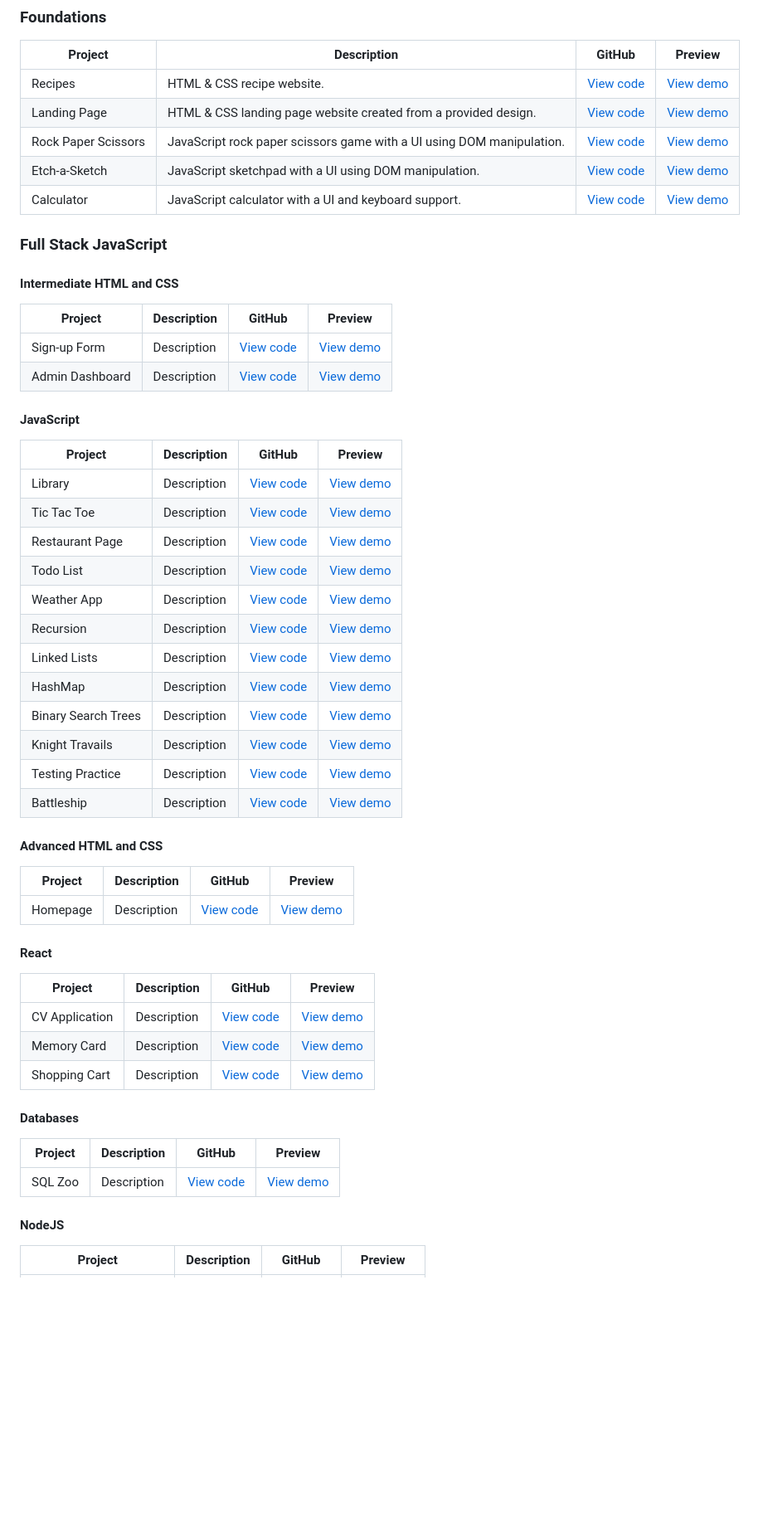
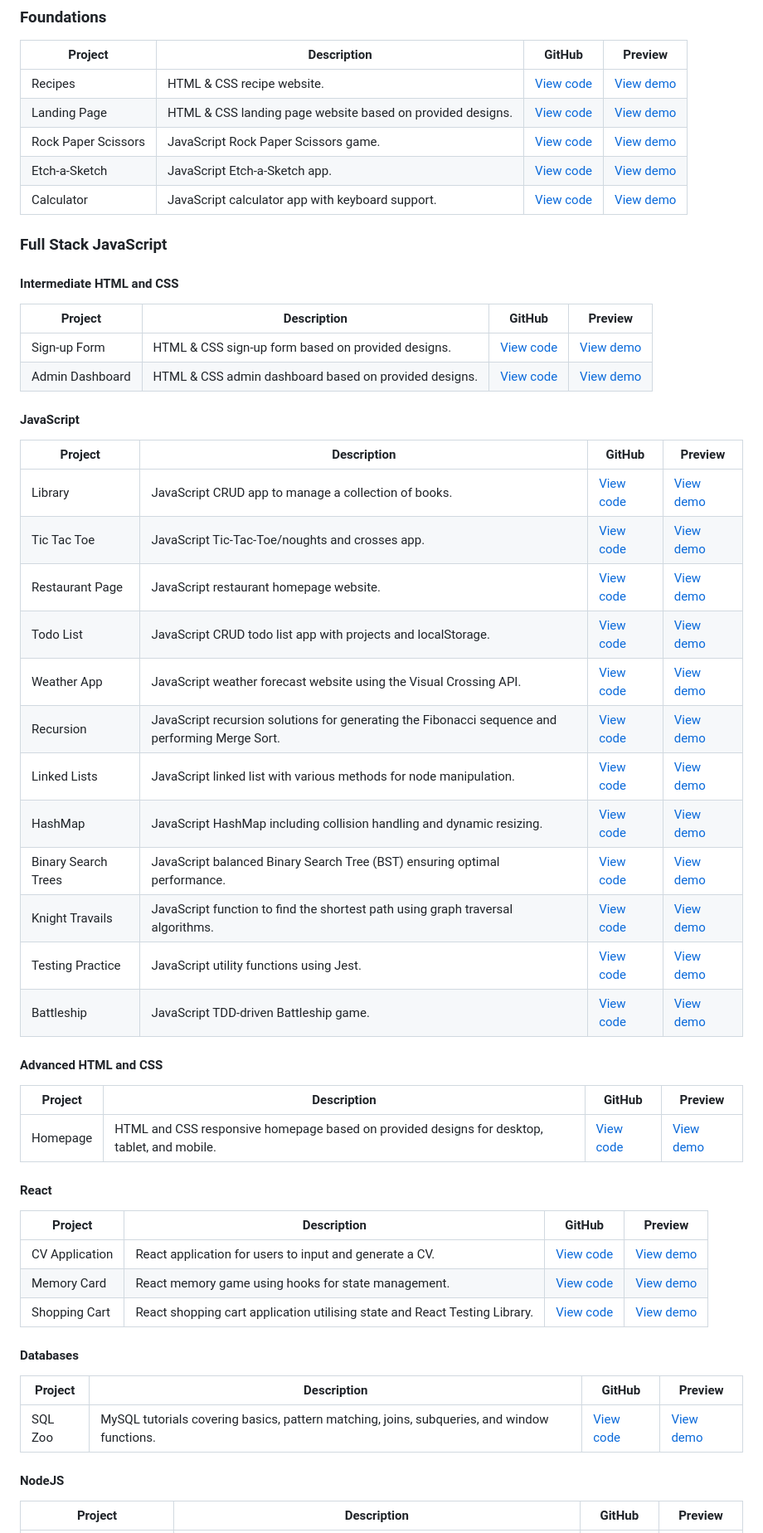
Before and after one commit to Zyphaex/the-odin-project, a Markdown page: README.md, the part around the change printed below. Shown: that part at 83% size. Rendered like a GitHub page; blank space fills up the shorter version.

Commit message:
Add descriptions

```diff
--- a/README.md
+++ b/README.md
@@ -17,10 +17,10 @@ This repository documents my personal progress through the course.
 | Project | Description | GitHub | Preview |
 | - | - | - | - |
 | Recipes | HTML & CSS recipe website. | [View code](https://github.com/Zyphaex/the-odin-project/tree/main/foundations/recipes) | [View demo](https://zyphaex.github.io/the-odin-project/foundations/recipes/) |
-| Landing Page | HTML & CSS landing page website created from a provided design. | [View code](https://github.com/Zyphaex/the-odin-project/tree/main/foundations/landing-page) | [View demo](https://zyphaex.github.io/the-odin-project/foundations/landing-page/) |
-| Rock Paper Scissors | JavaScript rock paper scissors game with a UI using DOM manipulation. | [View code](https://github.com/Zyphaex/the-odin-project/tree/main/foundations/rock-paper-scissors) | [View demo](https://zyphaex.github.io/the-odin-project/foundations/rock-paper-scissors/) |
-| Etch-a-Sketch | JavaScript sketchpad with a UI using DOM manipulation. | [View code](https://github.com/Zyphaex/the-odin-project/tree/main/foundations/etch-a-sketch) | [View demo](https://zyphaex.github.io/the-odin-project/foundations/etch-a-sketch/) |
-| Calculator | JavaScript calculator with a UI and keyboard support. | [View code](https://github.com/Zyphaex/the-odin-project/tree/main/foundations/calculator) | [View demo](https://zyphaex.github.io/the-odin-project/foundations/calculator/) |
+| Landing Page | HTML & CSS landing page website based on provided designs. | [View code](https://github.com/Zyphaex/the-odin-project/tree/main/foundations/landing-page) | [View demo](https://zyphaex.github.io/the-odin-project/foundations/landing-page/) |
+| Rock Paper Scissors | JavaScript Rock Paper Scissors game. | [View code](https://github.com/Zyphaex/the-odin-project/tree/main/foundations/rock-paper-scissors) | [View demo](https://zyphaex.github.io/the-odin-project/foundations/rock-paper-scissors/) |
+| Etch-a-Sketch | JavaScript Etch-a-Sketch app. | [View code](https://github.com/Zyphaex/the-odin-project/tree/main/foundations/etch-a-sketch) | [View demo](https://zyphaex.github.io/the-odin-project/foundations/etch-a-sketch/) |
+| Calculator | JavaScript calculator app with keyboard support. | [View code](https://github.com/Zyphaex/the-odin-project/tree/main/foundations/calculator) | [View demo](https://zyphaex.github.io/the-odin-project/foundations/calculator/) |
 
 ### Full Stack JavaScript
 
@@ -28,45 +28,45 @@ This repository documents my personal progress through the course.
 
 | Project | Description | GitHub | Preview |
 | - | - | - | - |
-| Sign-up Form | Description | [View code](https://github.com/Zyphaex/the-odin-project/tree/main/full-stack-javascript/intermediate-html-and-css/sign-up-form) | [View demo](https://zyphaex.github.io/the-odin-project/full-stack-javascript/intermediate-html-and-css/sign-up-form/) |
-| Admin Dashboard | Description | [View code](https://github.com/Zyphaex/the-odin-project/tree/main/full-stack-javascript/intermediate-html-and-css/admin-dashboard) | [View demo](https://zyphaex.github.io/the-odin-project/full-stack-javascript/intermediate-html-and-css/admin-dashboard/) |
+| Sign-up Form | HTML & CSS sign-up form based on provided designs. | [View code](https://github.com/Zyphaex/the-odin-project/tree/main/full-stack-javascript/intermediate-html-and-css/sign-up-form) | [View demo](https://zyphaex.github.io/the-odin-project/full-stack-javascript/intermediate-html-and-css/sign-up-form/) |
+| Admin Dashboard | HTML & CSS admin dashboard based on provided designs. | [View code](https://github.com/Zyphaex/the-odin-project/tree/main/full-stack-javascript/intermediate-html-and-css/admin-dashboard) | [View demo](https://zyphaex.github.io/the-odin-project/full-stack-javascript/intermediate-html-and-css/admin-dashboard/) |
 
 #### JavaScript
 
 | Project | Description | GitHub | Preview |
 | - | - | - | - |
-| Library | Description | [View code](https://github.com/Zyphaex/the-odin-project/tree/main/full-stack-javascript/javascript/library) | [View demo](https://zyphaex.github.io/the-odin-project/full-stack-javascript/javascript/library/) |
-| Tic Tac Toe | Description | [View code](https://github.com/Zyphaex/the-odin-project/tree/main/full-stack-javascript/javascript/tic-tac-toe) | [View demo](https://zyphaex.github.io/the-odin-project/full-stack-javascript/javascript/tic-tac-toe/) |
-| Restaurant Page | Description | [View code](https://github.com/Zyphaex/the-odin-project/tree/main/full-stack-javascript/javascript/restaurant-page) | [View demo](https://zyphaex.github.io/the-odin-project/full-stack-javascript/javascript/restaurant-page/) |
-| Todo List | Description | [View code](https://github.com/Zyphaex/the-odin-project/tree/main/full-stack-javascript/javascript/todo-list) | [View demo](https://zyphaex.github.io/the-odin-project/full-stack-javascript/javascript/todo-list/) |
-| Weather App | Description | [View code](https://github.com/Zyphaex/the-odin-project/tree/main/full-stack-javascript/javascript/weather-app) | [View demo](https://zyphaex.github.io/the-odin-project/full-stack-javascript/javascript/weather-app/) |
-| Recursion | Description | [View code](https://github.com/Zyphaex/the-odin-project/tree/main/full-stack-javascript/javascript/recursion) | [View demo](https://zyphaex.github.io/the-odin-project/full-stack-javascript/javascript/recursion/) |
-| Linked Lists | Description | [View code](https://github.com/Zyphaex/the-odin-project/tree/main/full-stack-javascript/javascript/linked-lists) | [View demo](https://zyphaex.github.io/the-odin-project/full-stack-javascript/javascript/linked-lists/) |
-| HashMap | Description | [View code](https://github.com/Zyphaex/the-odin-project/tree/main/full-stack-javascript/javascript/hashmap) | [View demo](https://zyphaex.github.io/the-odin-project/full-stack-javascript/javascript/hashmap/) |
-| Binary Search Trees | Description | [View code](https://github.com/Zyphaex/the-odin-project/tree/main/full-stack-javascript/javascript/binary-search-trees) | [View demo](https://zyphaex.github.io/the-odin-project/full-stack-javascript/javascript/binary-search-trees/) |
-| Knight Travails | Description | [View code](https://github.com/Zyphaex/the-odin-project/tree/main/full-stack-javascript/javascript/knight-travails) | [View demo](https://zyphaex.github.io/the-odin-project/full-stack-javascript/javascript/knight-travails/) |
-| Testing Practice | Description | [View code](https://github.com/Zyphaex/the-odin-project/tree/main/full-stack-javascript/javascript/testing-practice) | [View demo](https://zyphaex.github.io/the-odin-project/full-stack-javascript/javascript/testing-practice/) |
-| Battleship | Description | [View code](https://github.com/Zyphaex/the-odin-project/tree/main/full-stack-javascript/javascript/battleship) | [View demo](https://zyphaex.github.io/the-odin-project/full-stack-javascript/javascript/battleship/) |
+| Library | JavaScript CRUD app to manage a collection of books. | [View code](https://github.com/Zyphaex/the-odin-project/tree/main/full-stack-javascript/javascript/library) | [View demo](https://zyphaex.github.io/the-odin-project/full-stack-javascript/javascript/library/) |
+| Tic Tac Toe | JavaScript Tic-Tac-Toe/noughts and crosses app. | [View code](https://github.com/Zyphaex/the-odin-project/tree/main/full-stack-javascript/javascript/tic-tac-toe) | [View demo](https://zyphaex.github.io/the-odin-project/full-stack-javascript/javascript/tic-tac-toe/) |
+| Restaurant Page | JavaScript restaurant homepage website. | [View code](https://github.com/Zyphaex/the-odin-project/tree/main/full-stack-javascript/javascript/restaurant-page) | [View demo](https://zyphaex.github.io/the-odin-project/full-stack-javascript/javascript/restaurant-page/) |
+| Todo List | JavaScript CRUD todo list app with projects and localStorage. | [View code](https://github.com/Zyphaex/the-odin-project/tree/main/full-stack-javascript/javascript/todo-list) | [View demo](https://zyphaex.github.io/the-odin-project/full-stack-javascript/javascript/todo-list/) |
+| Weather App | JavaScript weather forecast website using the Visual Crossing API. | [View code](https://github.com/Zyphaex/the-odin-project/tree/main/full-stack-javascript/javascript/weather-app) | [View demo](https://zyphaex.github.io/the-odin-project/full-stack-javascript/javascript/weather-app/) |
+| Recursion | JavaScript recursion solutions for generating the Fibonacci sequence and performing Merge Sort. | [View code](https://github.com/Zyphaex/the-odin-project/tree/main/full-stack-javascript/javascript/recursion) | [View demo](https://zyphaex.github.io/the-odin-project/full-stack-javascript/javascript/recursion/) |
+| Linked Lists | JavaScript linked list with various methods for node manipulation. | [View code](https://github.com/Zyphaex/the-odin-project/tree/main/full-stack-javascript/javascript/linked-lists) | [View demo](https://zyphaex.github.io/the-odin-project/full-stack-javascript/javascript/linked-lists/) |
+| HashMap | JavaScript HashMap including collision handling and dynamic resizing. | [View code](https://github.com/Zyphaex/the-odin-project/tree/main/full-stack-javascript/javascript/hashmap) | [View demo](https://zyphaex.github.io/the-odin-project/full-stack-javascript/javascript/hashmap/) |
+| Binary Search Trees | JavaScript balanced Binary Search Tree (BST) ensuring optimal performance. | [View code](https://github.com/Zyphaex/the-odin-project/tree/main/full-stack-javascript/javascript/binary-search-trees) | [View demo](https://zyphaex.github.io/the-odin-project/full-stack-javascript/javascript/binary-search-trees/) |
+| Knight Travails | JavaScript function to find the shortest path using graph traversal algorithms.  | [View code](https://github.com/Zyphaex/the-odin-project/tree/main/full-stack-javascript/javascript/knight-travails) | [View demo](https://zyphaex.github.io/the-odin-project/full-stack-javascript/javascript/knight-travails/) |
+| Testing Practice | JavaScript utility functions using Jest. | [View code](https://github.com/Zyphaex/the-odin-project/tree/main/full-stack-javascript/javascript/testing-practice) | [View demo](https://zyphaex.github.io/the-odin-project/full-stack-javascript/javascript/testing-practice/) |
+| Battleship | JavaScript TDD-driven Battleship game. | [View code](https://github.com/Zyphaex/the-odin-project/tree/main/full-stack-javascript/javascript/battleship) | [View demo](https://zyphaex.github.io/the-odin-project/full-stack-javascript/javascript/battleship/) |
 
 #### Advanced HTML and CSS
 
 | Project | Description | GitHub | Preview |
 | - | - | - | - |
-| Homepage | Description | [View code](https://github.com/Zyphaex/the-odin-project/tree/main/full-stack-javascript/advanced-html-and-css/homepage) | [View demo](https://zyphaex.github.io/the-odin-project/full-stack-javascript/advanced-html-and-css/homepage/) |
+| Homepage | HTML and CSS responsive homepage based on provided designs for desktop, tablet, and mobile. | [View code](https://github.com/Zyphaex/the-odin-project/tree/main/full-stack-javascript/advanced-html-and-css/homepage) | [View demo](https://zyphaex.github.io/the-odin-project/full-stack-javascript/advanced-html-and-css/homepage/) |
 
 #### React
 
 | Project | Description | GitHub | Preview |
 | - | - | - | - |
-| CV Application | Description | [View code](https://github.com/Zyphaex/the-odin-project/tree/main/full-stack-javascript/react/cv-application) | [View demo](https://zyphaex.github.io/the-odin-project/full-stack-javascript/react/cv-application/) |
-| Memory Card | Description | [View code](https://github.com/Zyphaex/the-odin-project/tree/main/full-stack-javascript/react/memory-card) | [View demo](https://zyphaex.github.io/the-odin-project/full-stack-javascript/react/memory-card/) |
-| Shopping Cart | Description | [View code](https://github.com/Zyphaex/the-odin-project/tree/main/full-stack-javascript/react/shopping-cart) | [View demo](https://zyphaex.github.io/the-odin-project/full-stack-javascript/react/shopping-cart/) |
+| CV Application | React application for users to input and generate a CV. | [View code](https://github.com/Zyphaex/the-odin-project/tree/main/full-stack-javascript/react/cv-application) | [View demo](https://zyphaex.github.io/the-odin-project/full-stack-javascript/react/cv-application/) |
+| Memory Card | React memory game using hooks for state management. | [View code](https://github.com/Zyphaex/the-odin-project/tree/main/full-stack-javascript/react/memory-card) | [View demo](https://zyphaex.github.io/the-odin-project/full-stack-javascript/react/memory-card/) |
+| Shopping Cart | React shopping cart application utilising state and React Testing Library. | [View code](https://github.com/Zyphaex/the-odin-project/tree/main/full-stack-javascript/react/shopping-cart) | [View demo](https://zyphaex.github.io/the-odin-project/full-stack-javascript/react/shopping-cart/) |
 
 #### Databases
 
 | Project | Description | GitHub | Preview |
 | - | - | - | - |
-| SQL Zoo | Description | [View code](https://github.com/Zyphaex/the-odin-project/tree/main/full-stack-javascript/databases/sql-zoo) | [View demo](https://zyphaex.github.io/the-odin-project/full-stack-javascript/databases/sql-zoo/) |
+| SQL Zoo | MySQL tutorials covering basics, pattern matching, joins, subqueries, and window functions. | [View code](https://github.com/Zyphaex/the-odin-project/tree/main/full-stack-javascript/databases/sql-zoo) | [View demo](https://zyphaex.github.io/the-odin-project/full-stack-javascript/databases/sql-zoo/) |
 
 #### NodeJS
 
```
Also changed, not shown: other parts of README.md (+11 -11 lines).
